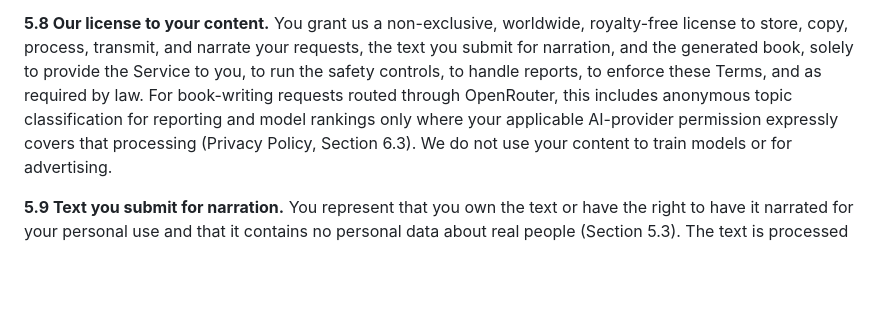
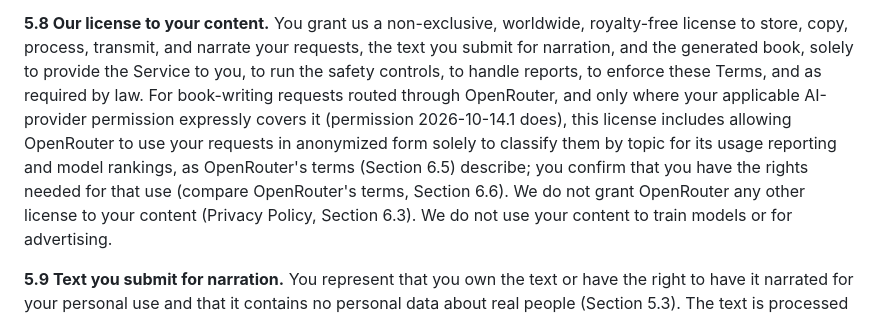
Before and after one commit to ownplacellc/ownplacellc.github.io, a Markdown page: listenbook/terms-of-use.md, the part around the change. Rendered like a GitHub page; blank space fills up the shorter version.

Commit message:
черновик EN: оператор классификатора не раскрыт OpenRouter, лицензия Terms 5.8 по §§6.5–6.6 OpenRouter (НЕ публиковать)

```diff
--- a/listenbook/terms-of-use.md
+++ b/listenbook/terms-of-use.md
@@ -399,9 +399,14 @@ royalty-free license to store, copy, process, transmit, and narrate your
 requests, the text you submit for narration, and the generated book, solely
 to provide the Service to you, to run the safety controls, to handle reports,
 to enforce these Terms, and as required by law. For book-writing requests
-routed through OpenRouter, this includes anonymous topic classification for
-reporting and model rankings only where your applicable AI-provider
-permission expressly covers that processing (Privacy Policy, Section 6.3). We do not use your content
+routed through OpenRouter, and only where your applicable AI-provider
+permission expressly covers it (permission 2026-10-14.1 does), this license
+includes allowing OpenRouter to use your requests in anonymized form solely
+to classify them by topic for its usage reporting and model rankings, as
+OpenRouter's terms (Section 6.5) describe; you confirm that you have the
+rights needed for that use (compare OpenRouter's terms, Section 6.6). We do
+not grant OpenRouter any other license to your content (Privacy Policy,
+Section 6.3). We do not use your content
 to train models or for advertising.
 
 **5.9 Text you submit for narration.** You represent that you own the text or
```
Also changed, not shown: listenbook/privacy-policy.md (+1 -1 lines).
